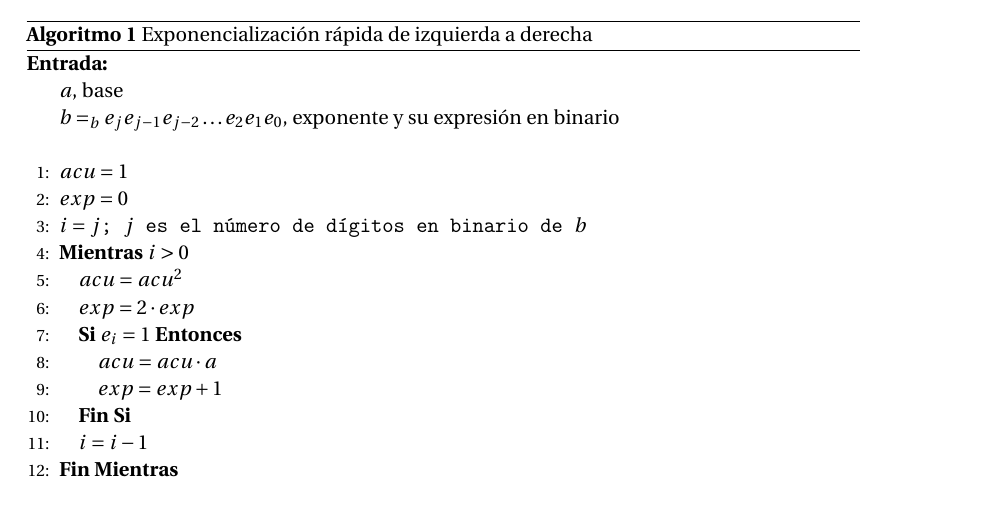
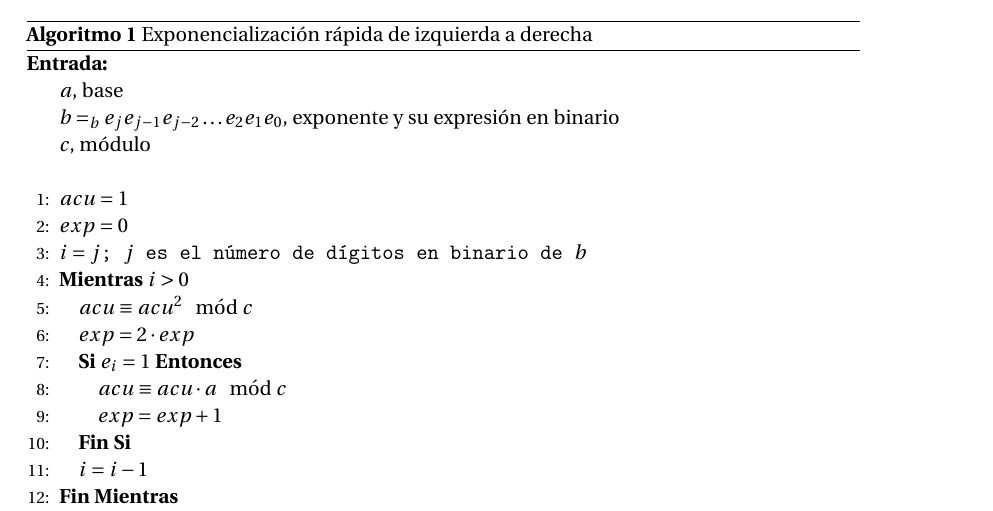
Before and after one commit to oxcar103/Practicas-TNC, a LaTeX document (Memoria.tex, which reads Ejercicio1.tex): part of page 3 of 3, cut so that both start at the same text. Compiled offline with pdfLaTeX.

Commit message:
Olvidé el módulo

```diff
--- a/Ejercicio1.tex
+++ b/Ejercicio1.tex
@@ -18,15 +18,16 @@
 			\begin{algorithmic}[1]
 				\REQUIRE \ \\
 					\texttt{$a$}, base \\
-					\texttt{$b =_b e_je_{j-1}e_{j-2}\dots e_2e_1e_0$}, exponente y su expresión en binario\\ \
+					\texttt{$b =_b e_je_{j-1}e_{j-2}\dots e_2e_1e_0$}, exponente y su expresión en binario \\
+					\texttt{$c$}, módulo\\ \
 				\STATE{\texttt{$acu = 1$}}
 				\STATE{\texttt{$exp = 0$}}
 				\STATE{\texttt{$i = j$; $j$ es el número de dígitos en binario de $b$}}
 				\WHILE{\texttt{$i > 0$}}
-					\STATE{\texttt{$acu = acu^2$}}
+					\STATE{\texttt{$acu \equiv acu^2 \mod{c}$ }}
 					\STATE{\texttt{$exp = 2 \cdot exp$}}
 					\IF{\texttt{$e_i = 1$}}
-						\STATE{\texttt{$acu = acu \cdot a$}}
+						\STATE{\texttt{$acu \equiv acu \cdot a \mod{c}$}}
 						\STATE{\texttt{$exp = exp + 1$}}
 					\ENDIF
 					\STATE{\texttt{$i = i - 1$}}
```
Also changed, not shown: Ejercicio1.tex (2 more changed lines).
